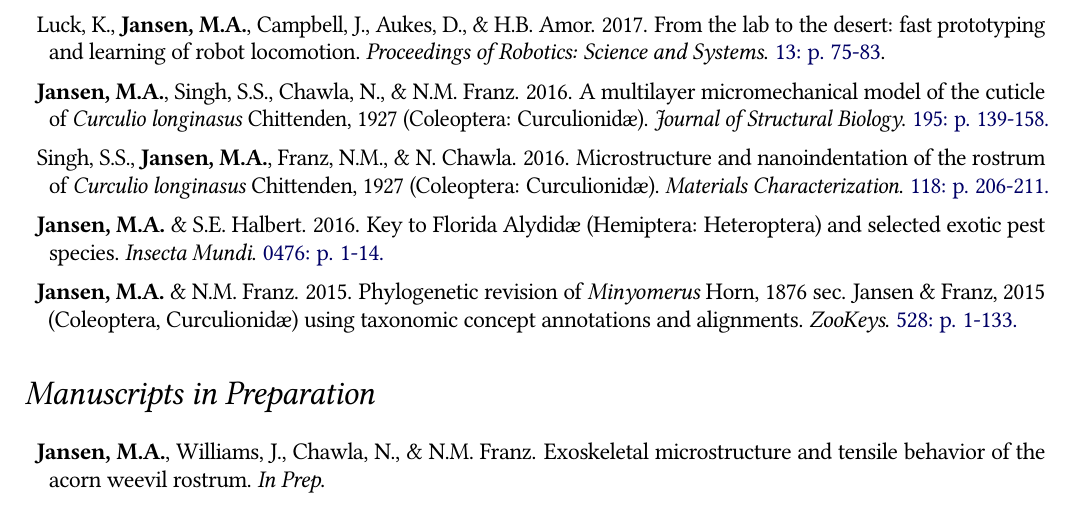
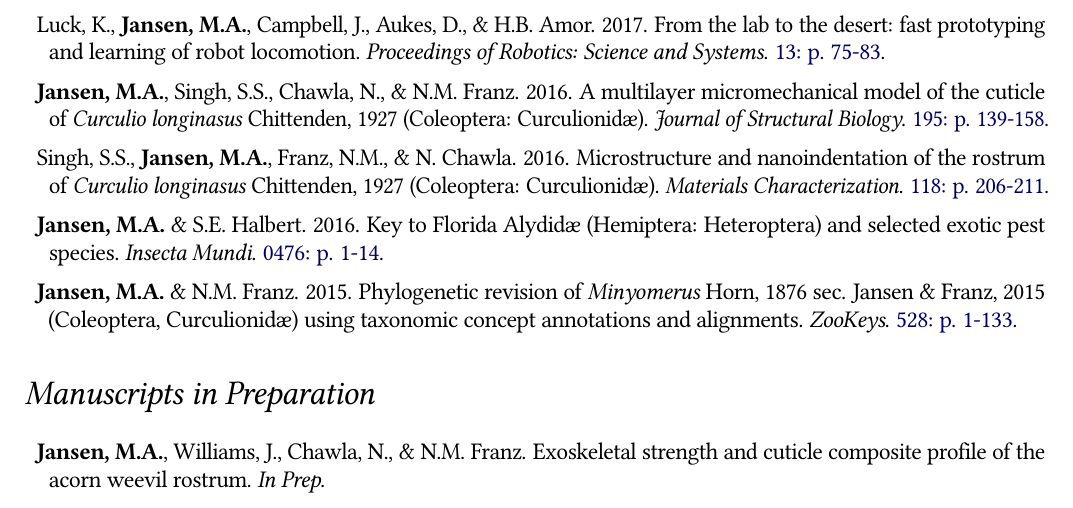
Before and after one commit to entojansen/Curriculum-Vitae, a LaTeX CV (Jansen Curriculum Vitae.tex): part of page 1 of 5, cut so that both start at the same text. Compiled offline with pdfLaTeX.

Commit message:
update manuscript title

```diff
--- a/Jansen Curriculum Vitae.tex
+++ b/Jansen Curriculum Vitae.tex
@@ -80,7 +80,7 @@
 \section*{Manuscripts in Preparation}
 	\begin{description}
 		\itemsep0.5em
-		\item \textbf{Jansen, M.A.}, Williams, J., Chawla, N., \& N.M. Franz. Exoskeletal microstructure and tensile behavior of the acorn weevil rostrum. \textit{In Prep}.
+		\item \textbf{Jansen, M.A.}, Williams, J., Chawla, N., \& N.M. Franz. Exoskeletal strength and cuticle composite profile of the acorn weevil rostrum. \textit{In Prep}.
 	\end{description}
 
 \section*{Conference Presentations}
```
Also changed, not shown: Jansen Curriculum Vitae.pdf.
